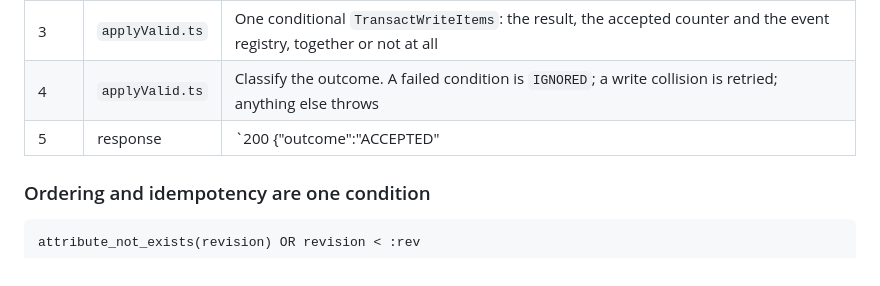
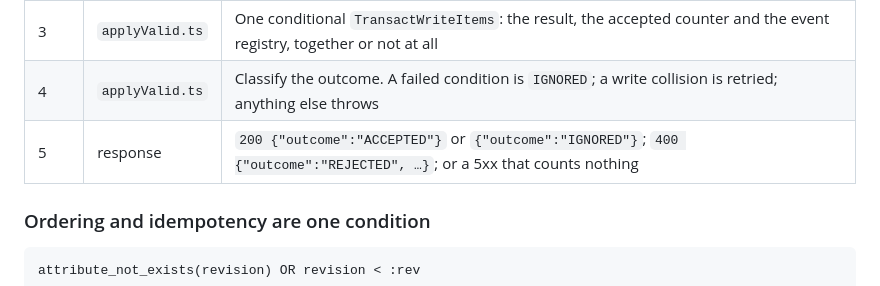
Before and after one commit to ApP1eSauc3/pv4-timing-ingest, a Markdown page: README.md, the part around the change. Drawn GitHub-style.

Commit message:
Fix the broken cell in the README request-path table
An unescaped pipe inside the inline code in the response column split the row,
so step 5 rendered truncated at the first brace. The outcomes are now separate
code spans with no pipe in them.

```diff
--- a/README.md
+++ b/README.md
@@ -104,7 +104,7 @@ curl -s -H "x-api-key: $GQL_KEY" -H 'content-type: application/json' \
 | 2 | `handler.ts` | decode → size check → parse → validate. Nothing touches the database until validation passes |
 | 3 | `applyValid.ts` | One conditional `TransactWriteItems`: the result, the accepted counter and the event registry, together or not at all |
 | 4 | `applyValid.ts` | Classify the outcome. A failed condition is `IGNORED`; a write collision is retried; anything else throws |
-| 5 | response | `200 {"outcome":"ACCEPTED"|"IGNORED"}`, `400 {"outcome":"REJECTED", …}`, or a 5xx that counts nothing |
+| 5 | response | `200 {"outcome":"ACCEPTED"}` or `{"outcome":"IGNORED"}`; `400 {"outcome":"REJECTED", …}`; or a 5xx that counts nothing |
 
 ### Ordering and idempotency are one condition
 
```
